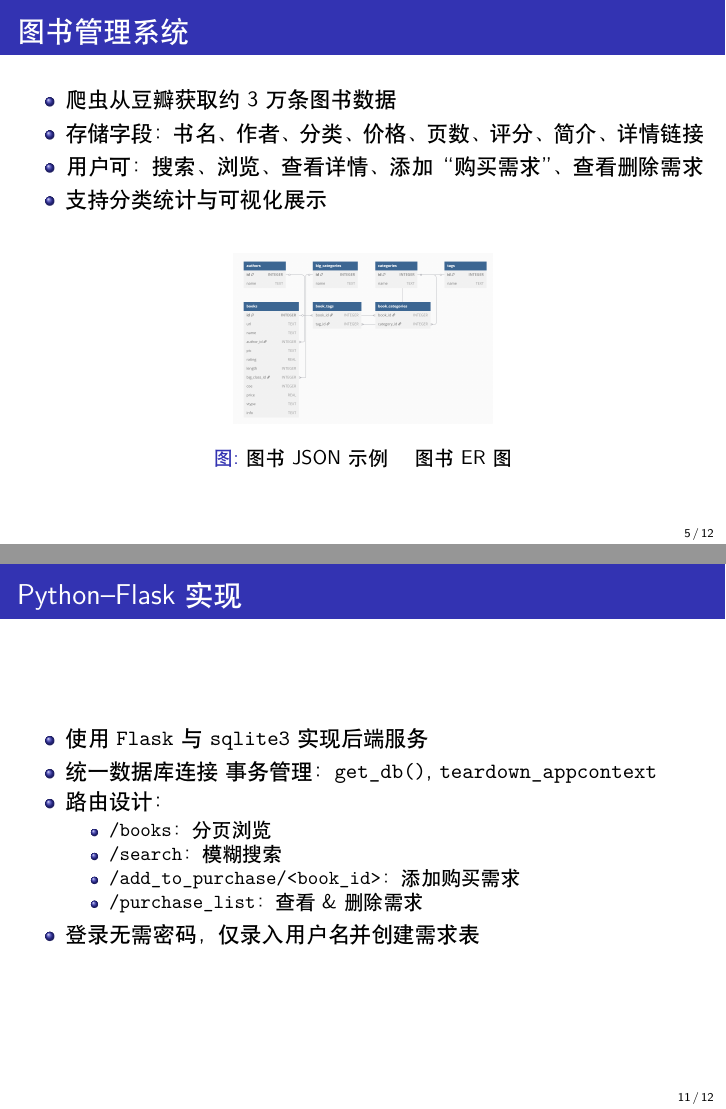
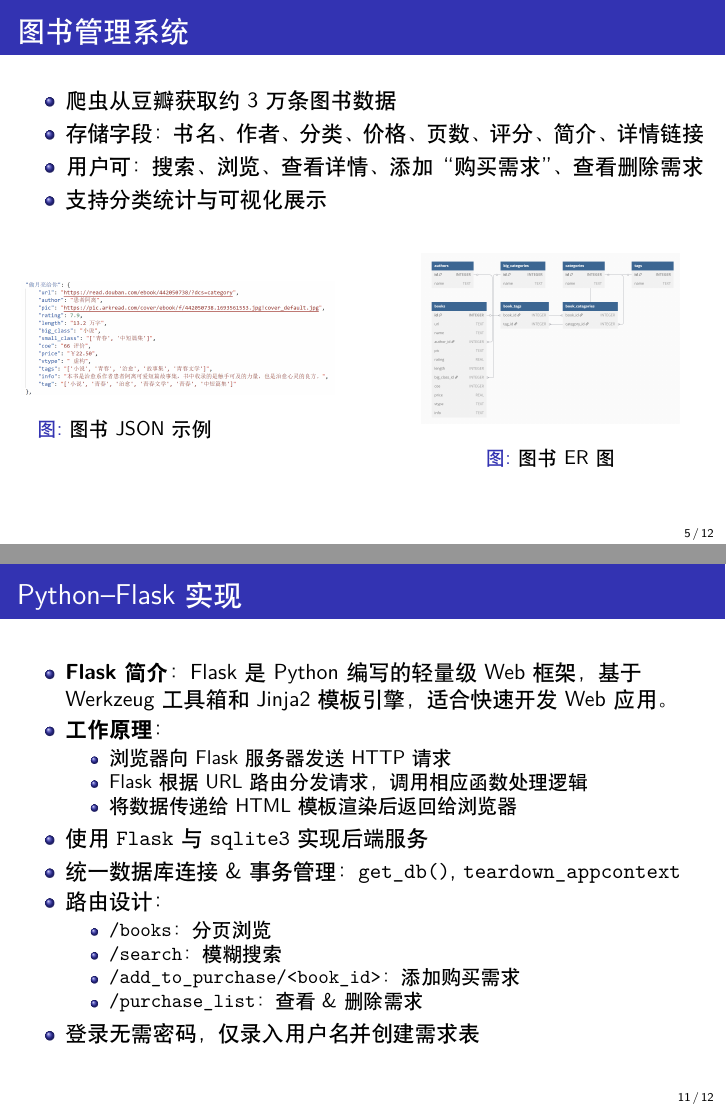
Before and after one commit to worfsmile/-4-ppt, LaTeX slides (solution.tex): pages 6 and 12 of 13, joined at a grey line. Compiled offline with XeLaTeX.

Commit message:
new file:   fig/bookJSON.png 	modified:   solution.fdb_latexmk 	modified:   solution.fls 	modified:   solution.log 	modified:   solution.pdf 	modified:   solution.synctex.gz 	modified:   solution.tex

```diff
--- a/solution.tex
+++ b/solution.tex
@@ -80,8 +80,17 @@
   \vspace{0.3cm}
   \begin{figure}
     \centering
-    \includegraphics[height=3cm]{fig/bookER.png}
-    \caption{图书 JSON 示例 \quad 图书 ER 图}
+    \begin{minipage}{0.3\textwidth}
+      \centering
+      \includegraphics[height=2cm]{fig/bookJSON.png}
+      \caption{图书 JSON 示例}
+    \end{minipage}
+    \hfill
+    \begin{minipage}{0.45\textwidth}
+      \centering
+      \includegraphics[height=3cm]{fig/bookER.png}
+      \caption{图书 ER 图}
+    \end{minipage}
   \end{figure}
 \end{frame}
 
@@ -159,8 +168,15 @@
 \subsection{Python–Flask 实现}
 \begin{frame}{Python–Flask 实现}
   \begin{itemize}
+    \item \textbf{Flask 简介}：Flask 是 Python 编写的轻量级 Web 框架，基于 Werkzeug 工具箱和 Jinja2 模板引擎，适合快速开发 Web 应用。
+    \item \textbf{工作原理}：
+      \begin{itemize}
+        \item 浏览器向 Flask 服务器发送 HTTP 请求
+        \item Flask 根据 URL 路由分发请求，调用相应函数处理逻辑
+        \item 将数据传递给 HTML 模板渲染后返回给浏览器
+      \end{itemize}
     \item 使用 \texttt{Flask} 与 \texttt{sqlite3} 实现后端服务
-    \item 统一数据库连接 & 事务管理：\texttt{get\_db()}, \texttt{teardown\_appcontext}
+    \item 统一数据库连接 \& 事务管理：\texttt{get\_db()}, \texttt{teardown\_appcontext}
     \item 路由设计：
       \begin{itemize}
         \item \texttt{/books}：分页浏览
```
Also changed, not shown: fig/bookJSON.png (added), solution.pdf, 4 other files.
